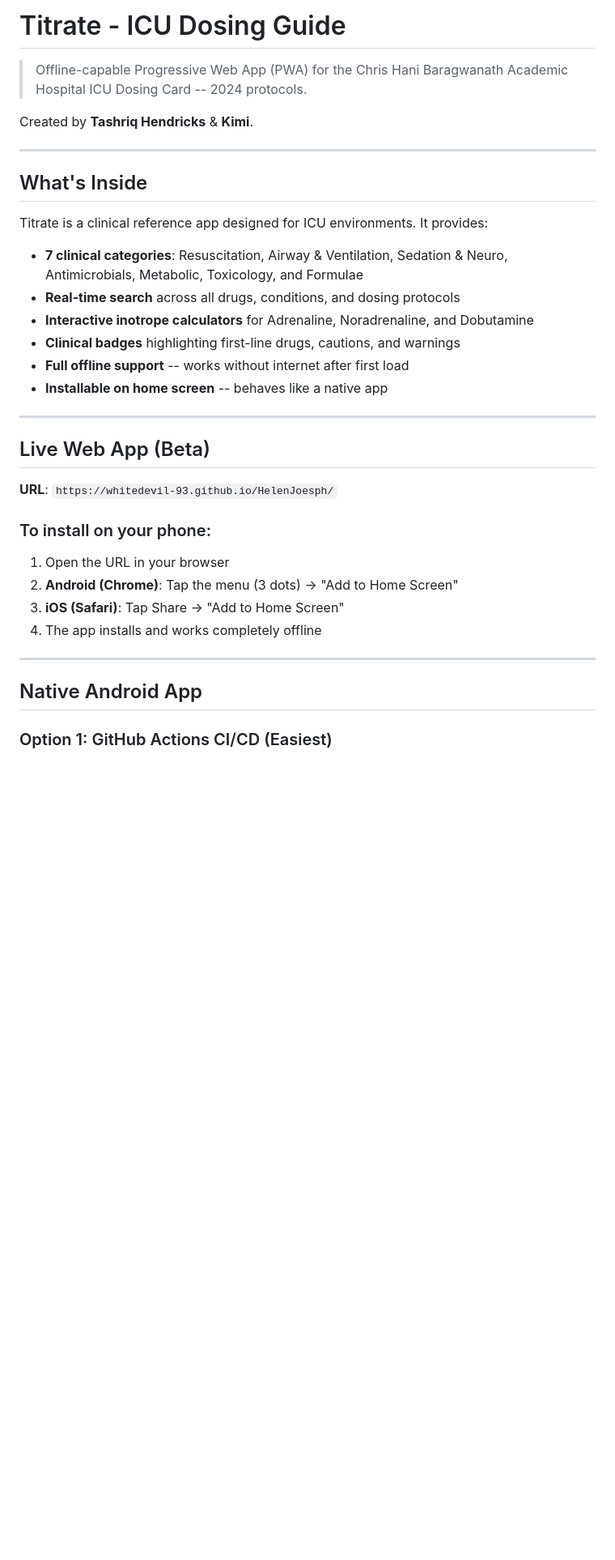
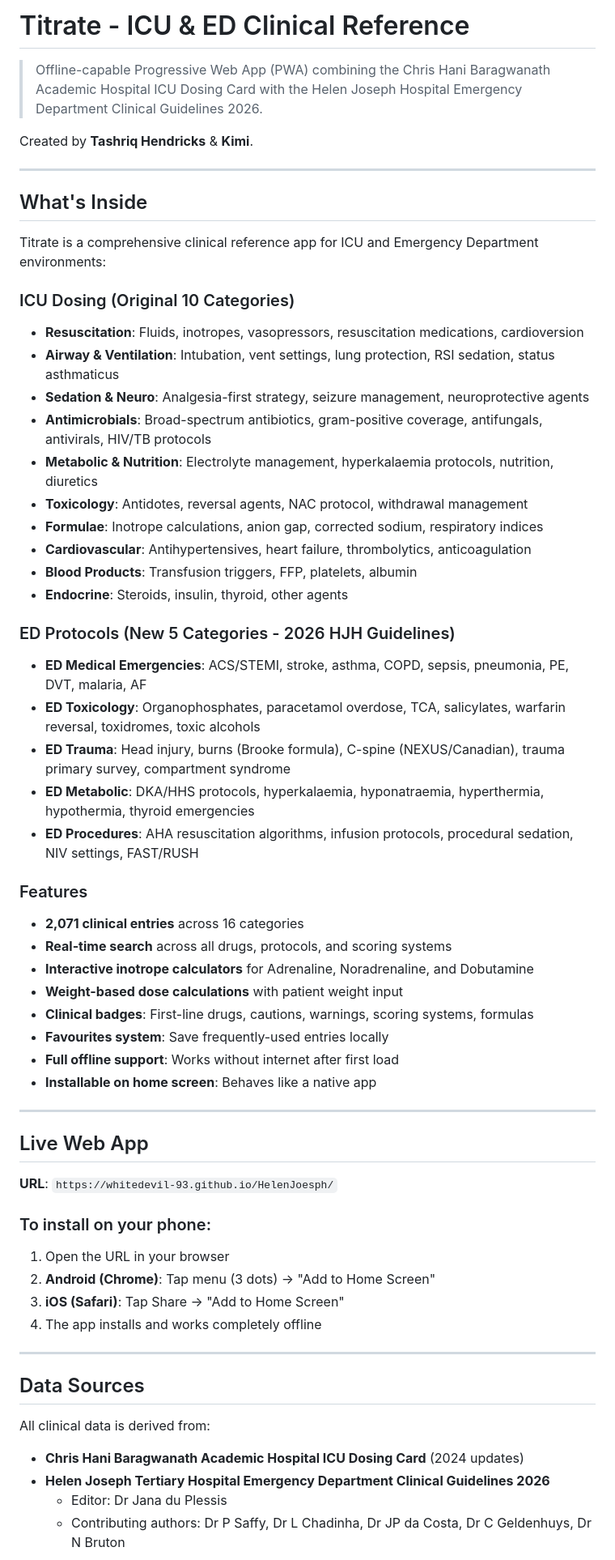
Before and after one commit to WhiteDevil-93/HelenJoesph, a Markdown page: README.md, the part around one of its changes. Shown at 81% size. GitHub-like rendering; blank space fills up the shorter version.

```diff
--- a/README.md
+++ b/README.md
@@ -1,6 +1,6 @@
-# Titrate - ICU Dosing Guide
+# Titrate - ICU & ED Clinical Reference
 
-> Offline-capable Progressive Web App (PWA) for the Chris Hani Baragwanath Academic Hospital ICU Dosing Card -- 2024 protocols.
+> Offline-capable Progressive Web App (PWA) combining the Chris Hani Baragwanath Academic Hospital ICU Dosing Card with the Helen Joseph Hospital Emergency Department Clinical Guidelines 2026.
 
 Created by **Tashriq Hendricks** & **Kimi**.
 
@@ -8,30 +8,56 @@ Created by **Tashriq Hendricks** & **Kimi**.
 
 ## What's Inside
 
-Titrate is a clinical reference app designed for ICU environments. It provides:
+Titrate is a comprehensive clinical reference app for ICU and Emergency Department environments:
 
-- **7 clinical categories**: Resuscitation, Airway & Ventilation, Sedation & Neuro, Antimicrobials, Metabolic, Toxicology, and Formulae
-- **Real-time search** across all drugs, conditions, and dosing protocols
+### ICU Dosing (Original 10 Categories)
+- **Resuscitation**: Fluids, inotropes, vasopressors, resuscitation medications, cardioversion
+- **Airway & Ventilation**: Intubation, vent settings, lung protection, RSI sedation, status asthmaticus
+- **Sedation & Neuro**: Analgesia-first strategy, seizure management, neuroprotective agents
+- **Antimicrobials**: Broad-spectrum antibiotics, gram-positive coverage, antifungals, antivirals, HIV/TB protocols
+- **Metabolic & Nutrition**: Electrolyte management, hyperkalaemia protocols, nutrition, diuretics
+- **Toxicology**: Antidotes, reversal agents, NAC protocol, withdrawal management
+- **Formulae**: Inotrope calculations, anion gap, corrected sodium, respiratory indices
+- **Cardiovascular**: Antihypertensives, heart failure, thrombolytics, anticoagulation
+- **Blood Products**: Transfusion triggers, FFP, platelets, albumin
+- **Endocrine**: Steroids, insulin, thyroid, other agents
+
+### ED Protocols (New 5 Categories - 2026 HJH Guidelines)
+- **ED Medical Emergencies**: ACS/STEMI, stroke, asthma, COPD, sepsis, pneumonia, PE, DVT, malaria, AF
+- **ED Toxicology**: Organophosphates, paracetamol overdose, TCA, salicylates, warfarin reversal, toxidromes, toxic alcohols
+- **ED Trauma**: Head injury, burns (Brooke formula), C-spine (NEXUS/Canadian), trauma primary survey, compartment syndrome
+- **ED Metabolic**: DKA/HHS protocols, hyperkalaemia, hyponatraemia, hyperthermia, hypothermia, thyroid emergencies
+- **ED Procedures**: AHA resuscitation algorithms, infusion protocols, procedural sedation, NIV settings, FAST/RUSH
+
+### Features
+- **2,071 clinical entries** across 16 categories
+- **Real-time search** across all drugs, protocols, and scoring systems
 - **Interactive inotrope calculators** for Adrenaline, Noradrenaline, and Dobutamine
-- **Clinical badges** highlighting first-line drugs, cautions, and warnings
-- **Full offline support** -- works without internet after first load
-- **Installable on home screen** -- behaves like a native app
+- **Weight-based dose calculations** with patient weight input
+- **Clinical badges**: First-line drugs, cautions, warnings, scoring systems, formulas
+- **Favourites system**: Save frequently-used entries locally
+- **Full offline support**: Works without internet after first load
+- **Installable on home screen**: Behaves like a native app
 
 ---
 
-## Live Web App (Beta)
+## Live Web App
 
 **URL**: `https://whitedevil-93.github.io/HelenJoesph/`
 
 ### To install on your phone:
 1. Open the URL in your browser
-2. **Android (Chrome)**: Tap the menu (3 dots) -> "Add to Home Screen"
+2. **Android (Chrome)**: Tap menu (3 dots) -> "Add to Home Screen"
 3. **iOS (Safari)**: Tap Share -> "Add to Home Screen"
 4. The app installs and works completely offline
 
 ---
 
-## Native Android App
+## Data Sources
 
-### Option 1: GitHub Actions CI/CD (Easiest)
+All clinical data is derived from:
+- **Chris Hani Baragwanath Academic Hospital ICU Dosing Card** (2024 updates)
+- **Helen Joseph Tertiary Hospital Emergency Department Clinical Guidelines 2026**
+  - Editor: Dr Jana du Plessis
+  - Contributing authors: Dr P Saffy, Dr L Chadinha, Dr JP da Costa, Dr C Geldenhuys, Dr N Bruton
 
```
Also changed, not shown: other parts of README.md (+4 -154 lines).
